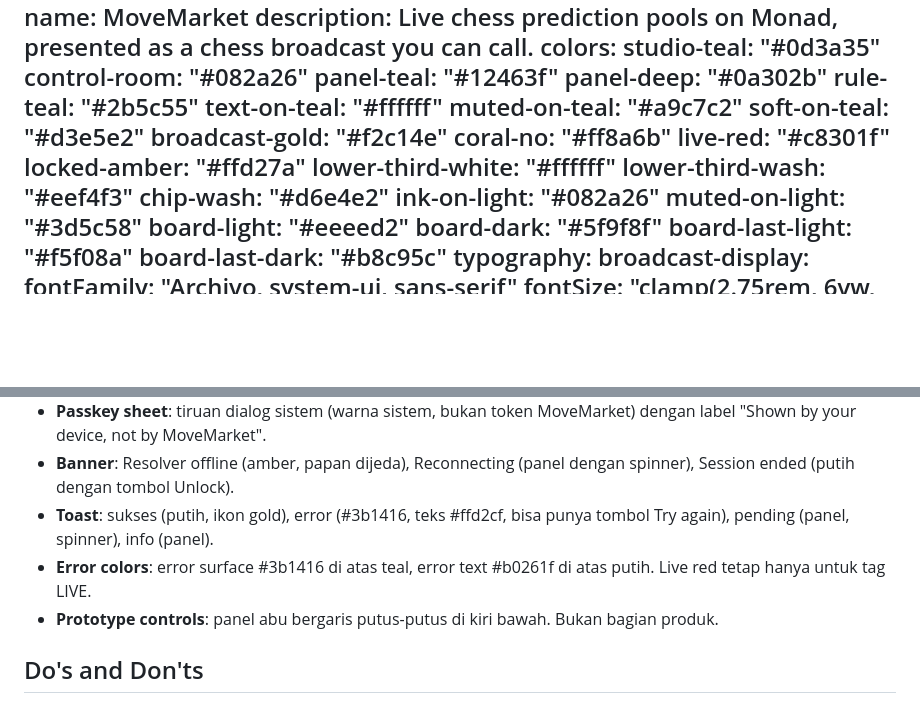
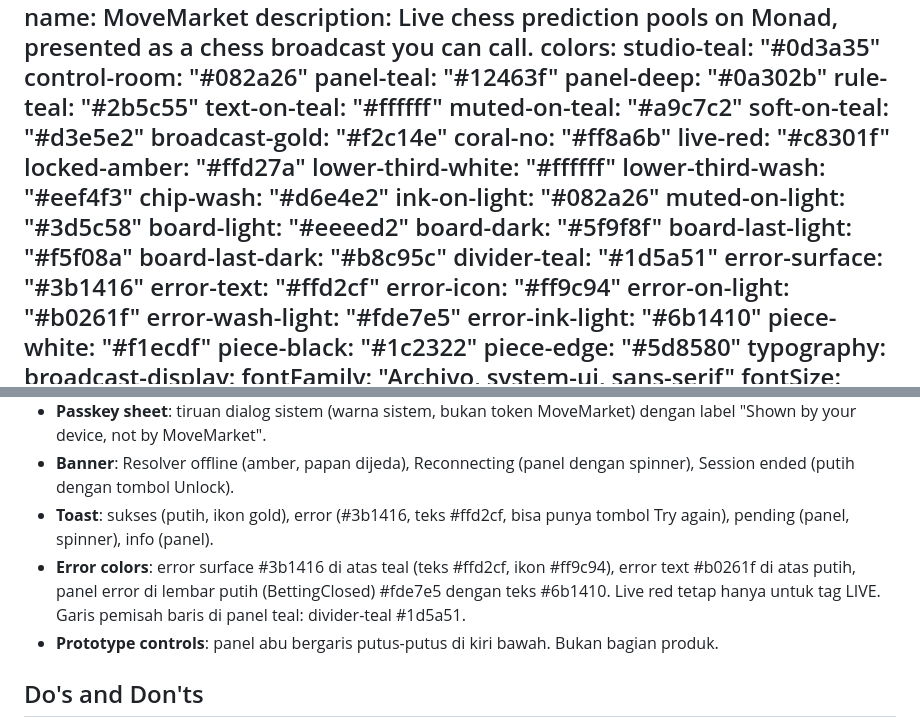
Before and after one commit to danustaif/movemarket-source, a Markdown page: DESIGN.md, 2 parts joined by grey strips. Drawn GitHub-style; blank space fills up the shorter version.

Commit message:
docs: token warna error, divider, dan bidak di DESIGN.md sesuai index.css
Co-Authored-By: Claude Opus 5.5 (1M context) <noreply@anthropic.com>

```diff
--- a/DESIGN.md
+++ b/DESIGN.md
@@ -23,6 +23,16 @@ colors:
   board-dark: "#5f9f8f"
   board-last-light: "#f5f08a"
   board-last-dark: "#b8c95c"
+  divider-teal: "#1d5a51"
+  error-surface: "#3b1416"
+  error-text: "#ffd2cf"
+  error-icon: "#ff9c94"
+  error-on-light: "#b0261f"
+  error-wash-light: "#fde7e5"
+  error-ink-light: "#6b1410"
+  piece-white: "#f1ecdf"
+  piece-black: "#1c2322"
+  piece-edge: "#5d8580"
 typography:
   broadcast-display:
     fontFamily: "Archivo, system-ui, sans-serif"
@@ -184,7 +194,7 @@ Sumber: artboard `Components.dc.html` dan `Prototype.dc.html` di canvas desain.
 - **Passkey sheet**: tiruan dialog sistem (warna sistem, bukan token MoveMarket) dengan label "Shown by your device, not by MoveMarket".
 - **Banner**: Resolver offline (amber, papan dijeda), Reconnecting (panel dengan spinner), Session ended (putih dengan tombol Unlock).
 - **Toast**: sukses (putih, ikon gold), error (#3b1416, teks #ffd2cf, bisa punya tombol Try again), pending (panel, spinner), info (panel).
-- **Error colors**: error surface #3b1416 di atas teal, error text #b0261f di atas putih. Live red tetap hanya untuk tag LIVE.
+- **Error colors**: error surface #3b1416 di atas teal (teks #ffd2cf, ikon #ff9c94), error text #b0261f di atas putih, panel error di lembar putih (BettingClosed) #fde7e5 dengan teks #6b1410. Live red tetap hanya untuk tag LIVE. Garis pemisah baris di panel teal: divider-teal #1d5a51.
 - **Prototype controls**: panel abu bergaris putus-putus di kiri bawah. Bukan bagian produk.
 
 ## Do's and Don'ts
```
